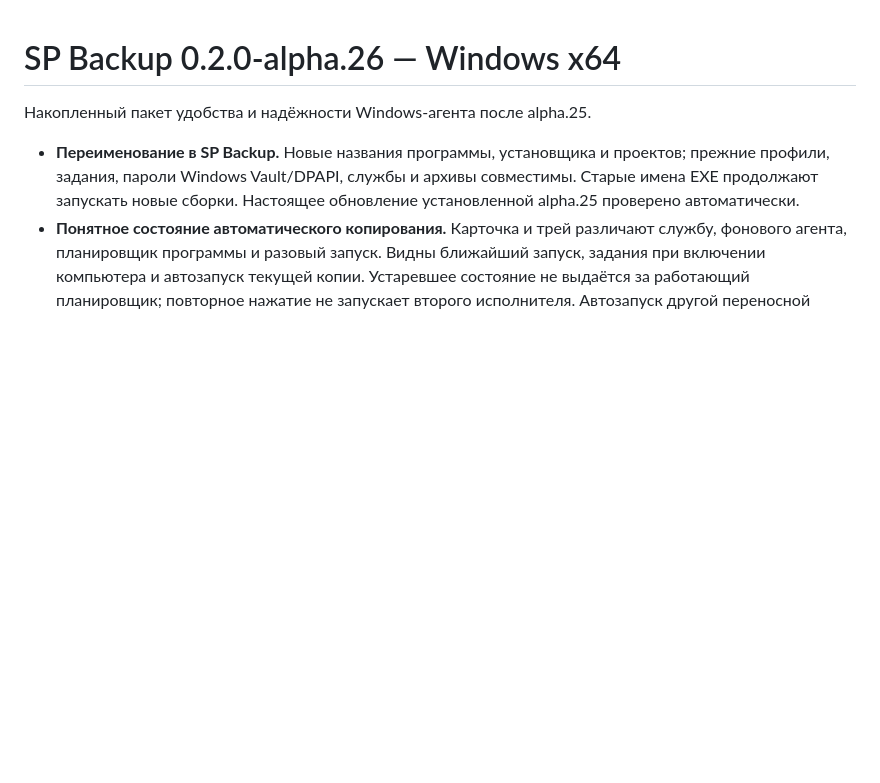
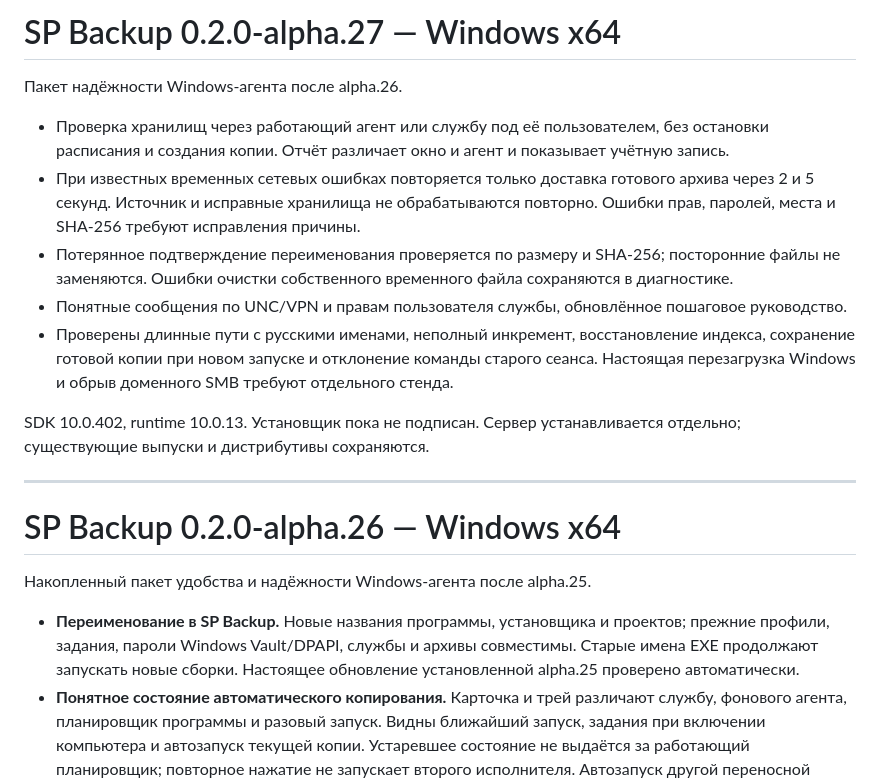
Before and after one commit to sanekman/1C-Backup, a Markdown page: docs/release-notes-alpha.md, the part around the change. Drawn GitHub-style; blank space fills up the shorter version.

Commit message:
Prepare SP Backup Windows alpha.27 release

```diff
--- a/docs/release-notes-alpha.md
+++ b/docs/release-notes-alpha.md
@@ -1,3 +1,17 @@
+# SP Backup 0.2.0-alpha.27 — Windows x64
+
+Пакет надёжности Windows-агента после alpha.26.
+
+- Проверка хранилищ через работающий агент или службу под её пользователем, без остановки расписания и создания копии. Отчёт различает окно и агент и показывает учётную запись.
+- При известных временных сетевых ошибках повторяется только доставка готового архива через 2 и 5 секунд. Источник и исправные хранилища не обрабатываются повторно. Ошибки прав, паролей, места и SHA-256 требуют исправления причины.
+- Потерянное подтверждение переименования проверяется по размеру и SHA-256; посторонние файлы не заменяются. Ошибки очистки собственного временного файла сохраняются в диагностике.
+- Понятные сообщения по UNC/VPN и правам пользователя службы, обновлённое пошаговое руководство.
+- Проверены длинные пути с русскими именами, неполный инкремент, восстановление индекса, сохранение готовой копии при новом запуске и отклонение команды старого сеанса. Настоящая перезагрузка Windows и обрыв доменного SMB требуют отдельного стенда.
+
+SDK 10.0.402, runtime 10.0.13. Установщик пока не подписан. Сервер устанавливается отдельно; существующие выпуски и дистрибутивы сохраняются.
+
+---
+
 # SP Backup 0.2.0-alpha.26 — Windows x64
 
 Накопленный пакет удобства и надёжности Windows-агента после alpha.25.
```
Also changed, not shown: docs/next-alpha-changes.md (+2 -2 lines), docs/windows-readiness.md (+1 -1 lines).
